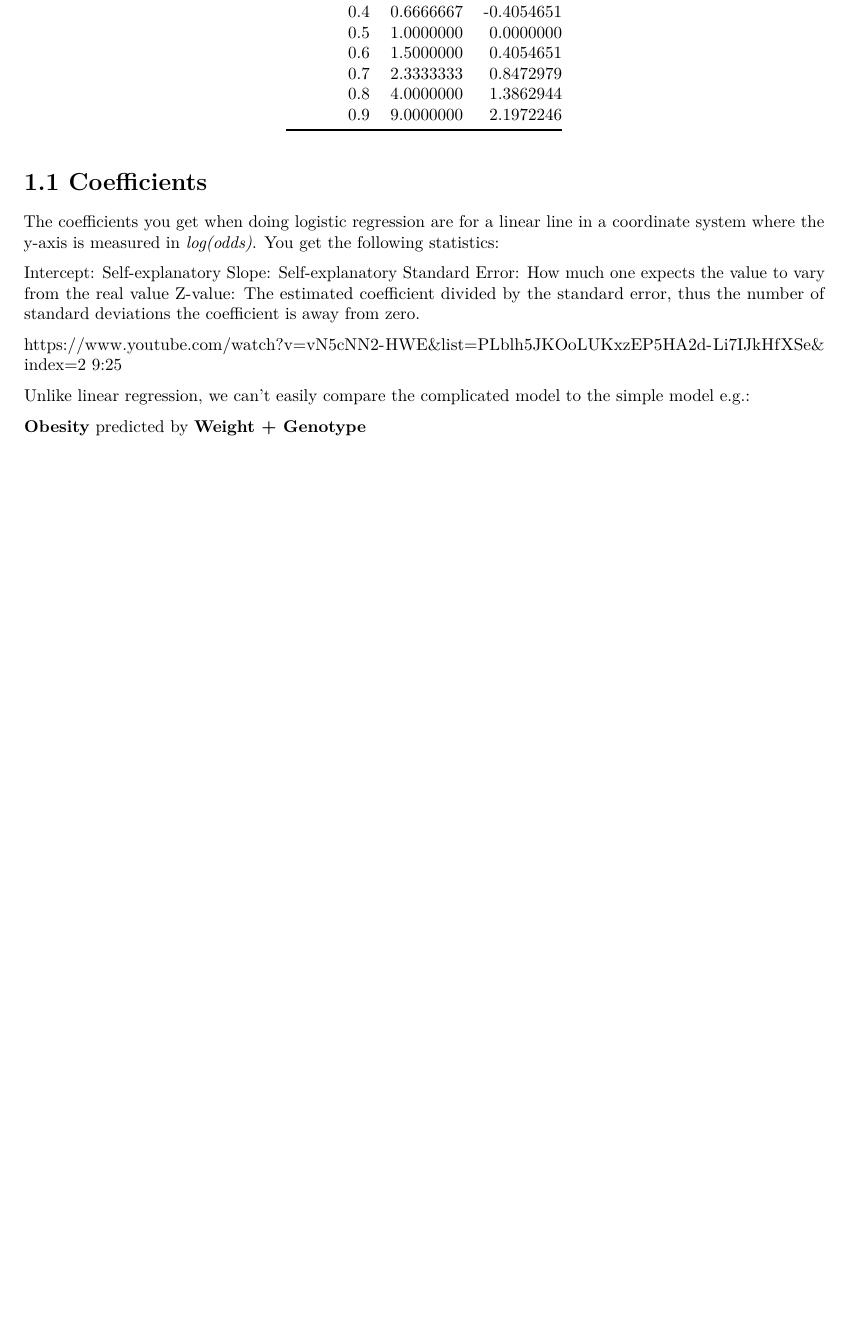
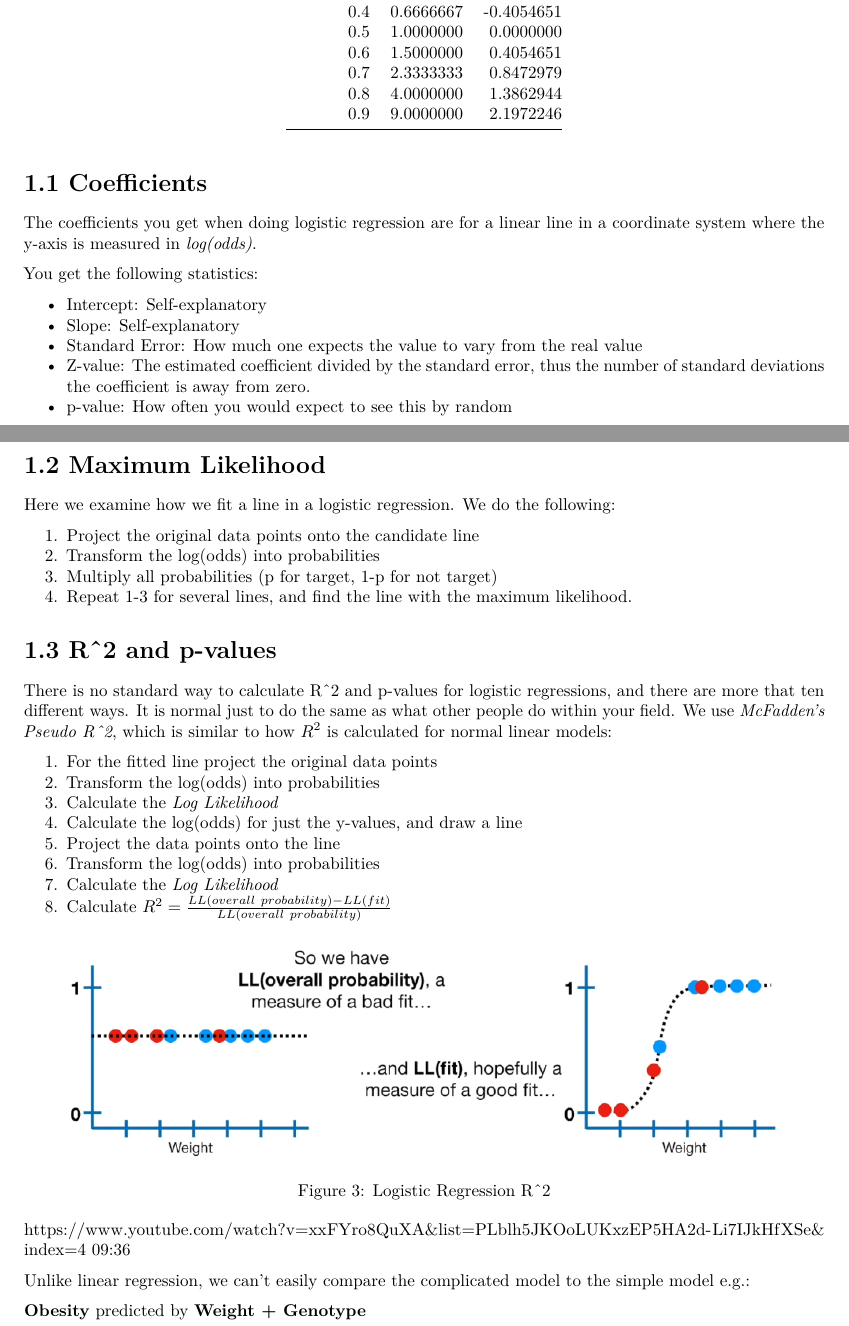
Before and after one commit to esbeneickhardt/statisticallearning, an R Markdown document (Chapters/Chapter 4/Chapter 4 - Classification.Rmd): part of page 2 of 5 before the commit and two parts of pages 2 and 3 of 6 after it, the two joined at a grey line, cut so that both start at the same text, the shorter picture padded with empty space. Rendered offline with R 4.5, knitr and Pandoc, then LaTeX, with nearby package versions; some code elsewhere in the file could not run offline.

Commit message:
R-squared for logistic regression ongoing

```diff
--- a/Chapters/Chapter 4/Chapter 4 - Classification.Rmd
+++ b/Chapters/Chapter 4/Chapter 4 - Classification.Rmd
@@ -51,19 +51,44 @@ knitr::kable(translation_table, "pipe")
 
 # 1.1 Coefficients
 
-The coefficients you get when doing logistic regression are for a linear line in a coordinate system where the y-axis is measured in *log(odds)*. You get the following statistics:
+The coefficients you get when doing logistic regression are for a linear line in a coordinate system where the y-axis is measured in *log(odds)*.
 
-Intercept: Self-explanatory
-Slope: Self-explanatory
-Standard Error: How much one expects the value to vary from the real value
-Z-value: The estimated coefficient divided by the standard error, thus the number of standard deviations the coefficient is away from zero.
+You get the following statistics:
 
+* Intercept: Self-explanatory
+* Slope: Self-explanatory
+* Standard Error: How much one expects the value to vary from the real value
+* Z-value: The estimated coefficient divided by the standard error, thus the number of standard deviations the coefficient is away from zero.
+* p-value: How often you would expect to see this by random
 
-https://www.youtube.com/watch?v=vN5cNN2-HWE&list=PLblh5JKOoLUKxzEP5HA2d-Li7IJkHfXSe&index=2
-9:25
+# 1.2 Maximum Likelihood
 
+Here we examine how we fit a line in a logistic regression. We do the following:
 
+1. Project the original data points onto the candidate line
+2. Transform the log(odds) into probabilities
+3. Multiply all probabilities (p for target, 1-p for not target)
+4. Repeat 1-3 for several lines, and find the line with the maximum likelihood.
 
+# 1.3 R^2 and p-values
+
+There is no standard way to calculate R^2 and p-values for logistic regressions, and there are more that ten different ways. It is normal just to do the same as what other people do within your field. We use *McFadden's Pseudo R^2*, which is similar to how $R^2$ is calculated for normal linear models:
+
+1. For the fitted line project the original data points
+2. Transform the log(odds) into probabilities
+3. Calculate the *Log Likelihood*
+4. Calculate the log(odds) for just the y-values, and draw a line
+5. Project the data points onto the line
+6. Transform the log(odds) into probabilities
+7. Calculate the *Log Likelihood*
+8. Calculate $R^2=\frac{LL(overall\ probability) - LL(fit)}{LL(overall\ probability)}$
+
+<center>
+![Logistic Regression R^2](./Images/Logistic Regression R2.png){width=90%}
+</center>
+
+https://www.youtube.com/watch?v=xxFYro8QuXA&list=PLblh5JKOoLUKxzEP5HA2d-Li7IJkHfXSe&index=4
+09:36
 
 Unlike linear regression, we can't easily compare the complicated model to the simple model e.g.:
 
```
Also changed, not shown: Chapters/Chapter 4/Chapter-4---Classification.pdf, Chapters/Chapter 4/Images/Logistic Regression R2.png (added).
